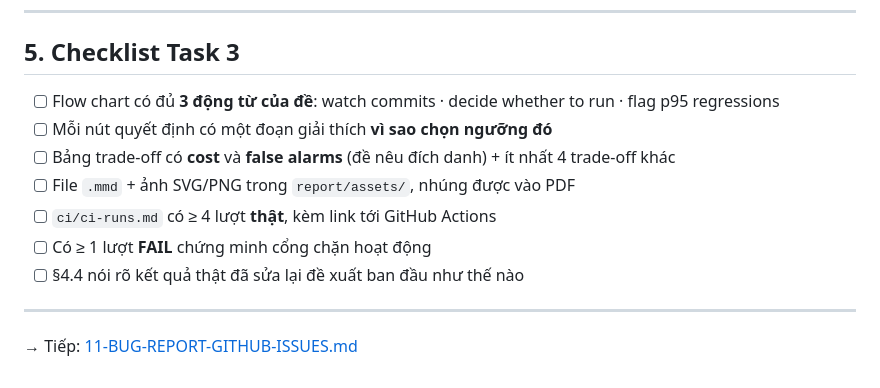
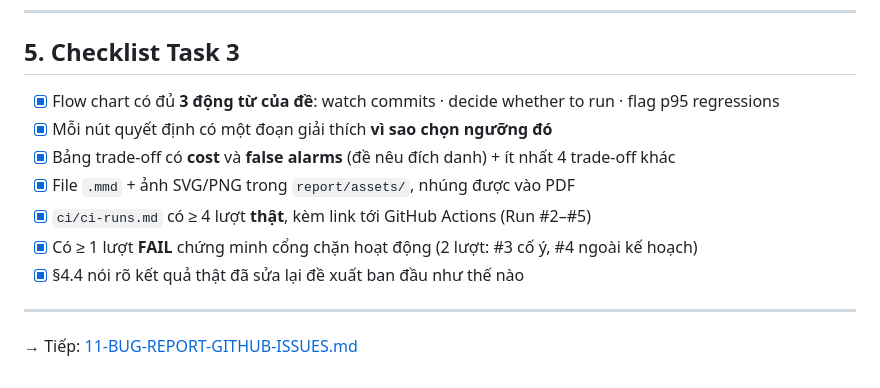
Before and after one commit to DuyPham111/HW05, a Markdown page: docs/10-TASK3-CONTINUOUS-PERF.md, the part around the change. Drawn GitHub-style.

Commit message:
docs(task3): tick checklist Doc 10 - da hoan thanh day du

```diff
--- a/docs/10-TASK3-CONTINUOUS-PERF.md
+++ b/docs/10-TASK3-CONTINUOUS-PERF.md
@@ -141,13 +141,13 @@ Nếu kết quả thật **không** buộc bạn sửa gì, cũng nói ra điề
 
 ## 5. Checklist Task 3
 
-- [ ] Flow chart có đủ **3 động từ của đề**: watch commits · decide whether to run · flag p95 regressions
-- [ ] Mỗi nút quyết định có một đoạn giải thích **vì sao chọn ngưỡng đó**
-- [ ] Bảng trade-off có **cost** và **false alarms** (đề nêu đích danh) + ít nhất 4 trade-off khác
-- [ ] File `.mmd` + ảnh SVG/PNG trong `report/assets/`, nhúng được vào PDF
-- [ ] `ci/ci-runs.md` có ≥ 4 lượt **thật**, kèm link tới GitHub Actions
-- [ ] Có ≥ 1 lượt **FAIL** chứng minh cổng chặn hoạt động
-- [ ] §4.4 nói rõ kết quả thật đã sửa lại đề xuất ban đầu như thế nào
+- [x] Flow chart có đủ **3 động từ của đề**: watch commits · decide whether to run · flag p95 regressions
+- [x] Mỗi nút quyết định có một đoạn giải thích **vì sao chọn ngưỡng đó**
+- [x] Bảng trade-off có **cost** và **false alarms** (đề nêu đích danh) + ít nhất 4 trade-off khác
+- [x] File `.mmd` + ảnh SVG/PNG trong `report/assets/`, nhúng được vào PDF
+- [x] `ci/ci-runs.md` có ≥ 4 lượt **thật**, kèm link tới GitHub Actions (Run #2–#5)
+- [x] Có ≥ 1 lượt **FAIL** chứng minh cổng chặn hoạt động (2 lượt: #3 cố ý, #4 ngoài kế hoạch)
+- [x] §4.4 nói rõ kết quả thật đã sửa lại đề xuất ban đầu như thế nào
 
 ---
 
```
